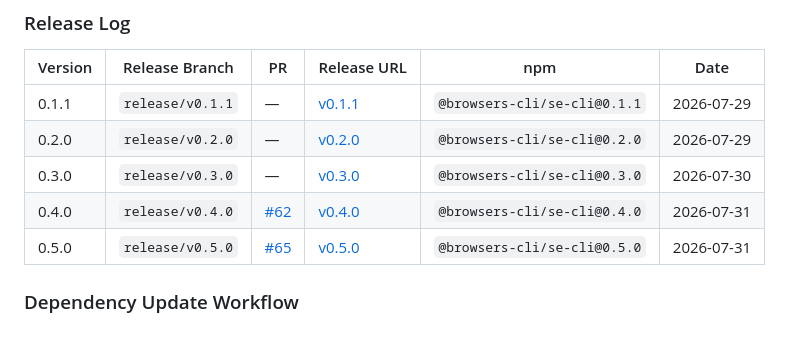
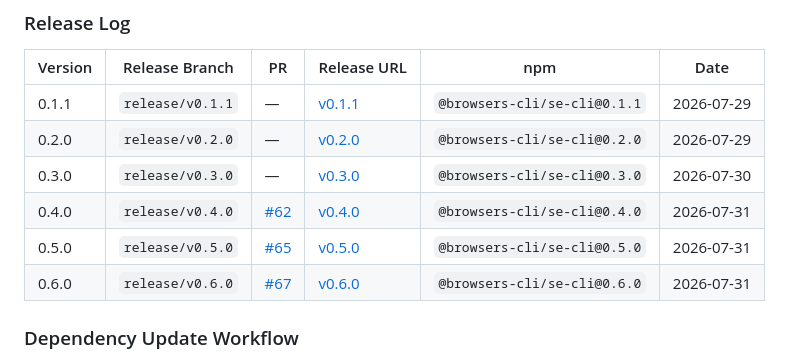
Before and after one commit to alaahong/se-cli, a Markdown page: AGENTS.md, the part around the change. GitHub-like rendering.

Commit message:
docs: update release log with v0.6.0 entry

```diff
--- a/AGENTS.md
+++ b/AGENTS.md
@@ -127,6 +127,7 @@ src/
 | 0.3.0 | `release/v0.3.0` | — | [v0.3.0](https://github.com/se-cli/se-cli/releases/tag/v0.3.0) | `@browsers-cli/se-cli@0.3.0` | 2026-07-30 |
 | 0.4.0 | `release/v0.4.0` | [#62](https://github.com/se-cli/se-cli/pull/62) | [v0.4.0](https://github.com/se-cli/se-cli/releases/tag/v0.4.0) | `@browsers-cli/se-cli@0.4.0` | 2026-07-31 |
 | 0.5.0 | `release/v0.5.0` | [#65](https://github.com/se-cli/se-cli/pull/65) | [v0.5.0](https://github.com/se-cli/se-cli/releases/tag/v0.5.0) | `@browsers-cli/se-cli@0.5.0` | 2026-07-31 |
+| 0.6.0 | `release/v0.6.0` | [#67](https://github.com/se-cli/se-cli/pull/67) | [v0.6.0](https://github.com/se-cli/se-cli/releases/tag/v0.6.0) | `@browsers-cli/se-cli@0.6.0` | 2026-07-31 |
 
 ### Dependency Update Workflow
 
```
